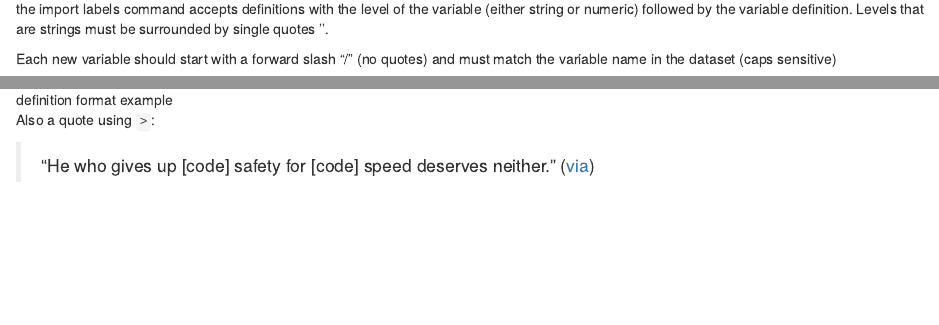
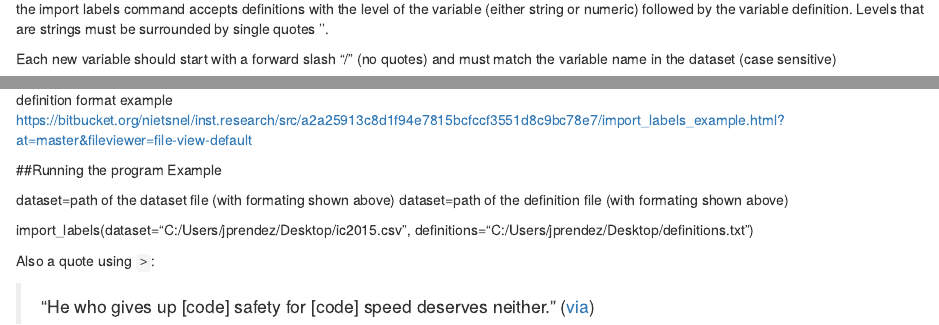
Before and after one commit to nietsnel/inst.research, an R Markdown document (import_labels example.Rmd): the page in a window 1100 px wide, from 340 px down, and a second part further down, joined at a grey line. Rendered offline with R 4.5, knitr and Pandoc, with nearby package versions; drawn as R Markdown's standard HTML page in place of the format the file asks for.

```diff
--- a/import_labels example.Rmd
+++ b/import_labels example.Rmd
@@ -2,7 +2,7 @@
 title: "import_labels example"
 author: "Jordan Prendez"
 date: "`r Sys.Date()`"
-output: rmarkdown::html_vignette
+output: word_document
 vignette: >
   %\VignetteIndexEntry{Vignette Title}
   %\VignetteEngine{knitr::rmarkdown}
@@ -23,11 +23,19 @@
 
 the import labels command accepts definitions with the level of the variable (either string or numeric) followed by the variable definition. Levels that are strings must be surrounded by single quotes ''.
 
-Each new variable should start with a forward slash "/" (no quotes) and must match the variable name in the dataset (caps sensitive)
+Each new variable should start with a forward slash "/" (no quotes) and must match the variable name in the dataset (case sensitive)
 
 ![definition format example](C:\Users\jprendez\Documents\inst.research\definitions.jpg)
 
 
+https://bitbucket.org/nietsnel/inst.research/src/a2a25913c8d1f94e7815bcfccf3551d8c9bc78e7/import_labels_example.html?at=master&fileviewer=file-view-default
+
+##Running the program Example
+
+dataset=path of the dataset file (with formating shown above)
+dataset=path of the definition file (with formating shown above)
+
+import_labels(dataset="C:/Users/jprendez/Desktop/ic2015.csv", definitions="C:/Users/jprendez/Desktop/definitions.txt")
 
 
 
```
Also changed, not shown: R/import_labels.R (+9 -4 lines), 1 other file.
